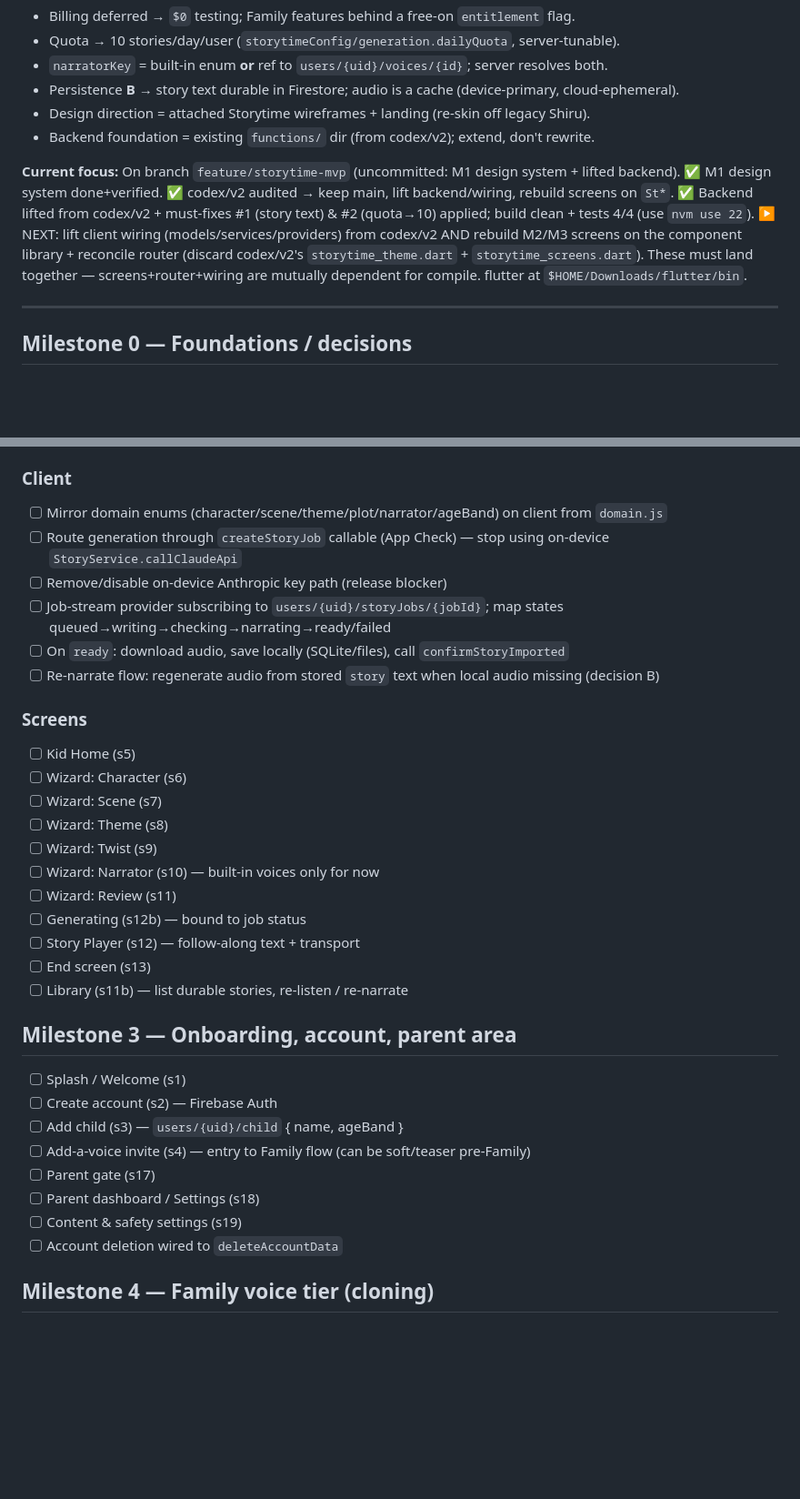
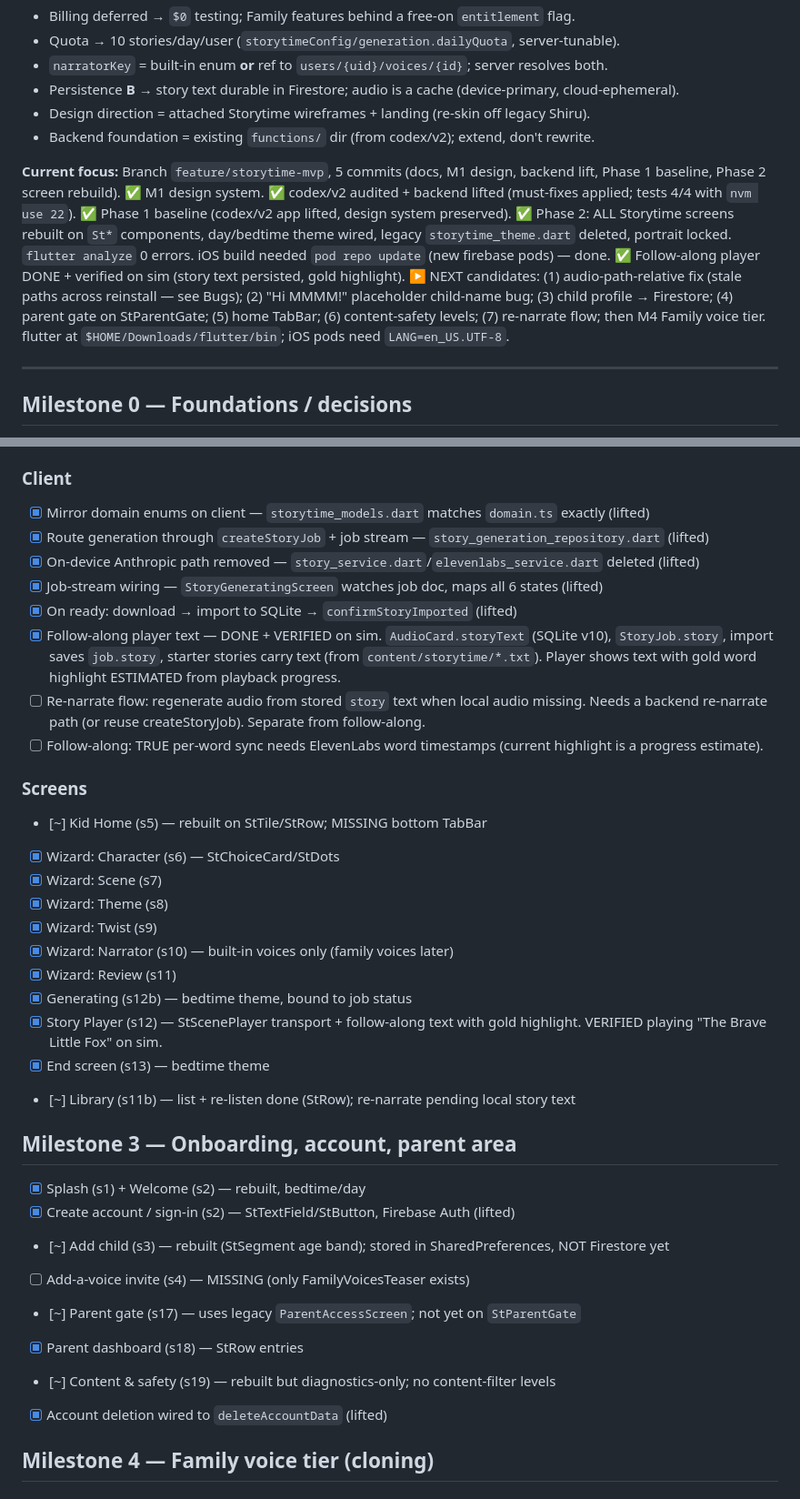
Before and after one commit to dorduch/shiru, a Markdown page: docs/storytime-mvp-tasks.md, 2 parts joined by grey strips. Shown at 91% size. Drawn GitHub-style; blank space fills up the shorter version.

Commit message:
docs: follow-along verified; log audio-path + child-name bugs
Mark the follow-along player done (verified playing on sim with gold word
highlight). Record two bugs found during verification: story audio stored as
absolute paths breaks across reinstalls; and the kid home greets a placeholder
'Hi MMMM!' with no child profile. Note the DB is encrypted.

Co-Authored-By: Claude Opus 4.8 <noreply@anthropic.com>

```diff
--- a/docs/storytime-mvp-tasks.md
+++ b/docs/storytime-mvp-tasks.md
@@ -10,7 +10,7 @@
 - Design direction = attached Storytime wireframes + landing (re-skin off legacy Shiru).
 - Backend foundation = existing `functions/` dir (from codex/v2); extend, don't rewrite.
 
-**Current focus:** On branch `feature/storytime-mvp` (uncommitted: M1 design system + lifted backend). ✅ M1 design system done+verified. ✅ codex/v2 audited → keep main, lift backend/wiring, rebuild screens on `St*`. ✅ Backend lifted from codex/v2 + must-fixes #1 (story text) & #2 (quota→10) applied; build clean + tests 4/4 (use `nvm use 22`). ▶ NEXT: lift client wiring (models/services/providers) from codex/v2 AND rebuild M2/M3 screens on the component library + reconcile router (discard codex/v2's `storytime_theme.dart` + `storytime_screens.dart`). These must land together — screens+router+wiring are mutually dependent for compile. flutter at `$HOME/Downloads/flutter/bin`.
+**Current focus:** Branch `feature/storytime-mvp`, 5 commits (docs, M1 design, backend lift, Phase 1 baseline, Phase 2 screen rebuild). ✅ M1 design system. ✅ codex/v2 audited + backend lifted (must-fixes applied; tests 4/4 with `nvm use 22`). ✅ Phase 1 baseline (codex/v2 app lifted, design system preserved). ✅ Phase 2: ALL Storytime screens rebuilt on `St*` components, day/bedtime theme wired, legacy `storytime_theme.dart` deleted, portrait locked. `flutter analyze` 0 errors. iOS build needed `pod repo update` (new firebase pods) — done. ✅ Follow-along player DONE + verified on sim (story text persisted, gold highlight). ▶ NEXT candidates: (1) audio-path-relative fix (stale paths across reinstall — see Bugs); (2) "Hi MMMM!" placeholder child-name bug; (3) child profile → Firestore; (4) parent gate on StParentGate; (5) home TabBar; (6) content-safety levels; (7) re-narrate flow; then M4 Family voice tier. flutter at `$HOME/Downloads/flutter/bin`; iOS pods need `LANG=en_US.UTF-8`.
 
 ---
 
@@ -52,34 +52,36 @@
 - [x] Verified `cleanupExpiredStoryAudio` + `confirmStoryImported` clear ONLY audio fields (downloadUrl/storagePath) — `story`/`title` preserved
 - [x] Confirmed `validateStoryRequest` enums match client `storytime_models.dart` exactly (audit)
 ### Client
-- [ ] Mirror domain enums (character/scene/theme/plot/narrator/ageBand) on client from `domain.js`
-- [ ] Route generation through `createStoryJob` callable (App Check) — stop using on-device `StoryService.callClaudeApi`
-- [ ] Remove/disable on-device Anthropic key path (release blocker)
-- [ ] Job-stream provider subscribing to `users/{uid}/storyJobs/{jobId}`; map states queued→writing→checking→narrating→ready/failed
-- [ ] On `ready`: download audio, save locally (SQLite/files), call `confirmStoryImported`
-- [ ] Re-narrate flow: regenerate audio from stored `story` text when local audio missing (decision B)
+- [x] Mirror domain enums on client — `storytime_models.dart` matches `domain.ts` exactly (lifted)
+- [x] Route generation through `createStoryJob` + job stream — `story_generation_repository.dart` (lifted)
+- [x] On-device Anthropic path removed — `story_service.dart`/`elevenlabs_service.dart` deleted (lifted)
+- [x] Job-stream wiring — `StoryGeneratingScreen` watches job doc, maps all 6 states (lifted)
+- [x] On ready: download → import to SQLite → `confirmStoryImported` (lifted)
+- [x] Follow-along player text — DONE + VERIFIED on sim. `AudioCard.storyText` (SQLite v10), `StoryJob.story`, import saves `job.story`, starter stories carry text (from `content/storytime/*.txt`). Player shows text with gold word highlight ESTIMATED from playback progress.
+- [ ] Re-narrate flow: regenerate audio from stored `story` text when local audio missing. Needs a backend re-narrate path (or reuse createStoryJob). Separate from follow-along.
+- [ ] Follow-along: TRUE per-word sync needs ElevenLabs word timestamps (current highlight is a progress estimate).
 ### Screens
-- [ ] Kid Home (s5)
-- [ ] Wizard: Character (s6)
-- [ ] Wizard: Scene (s7)
-- [ ] Wizard: Theme (s8)
-- [ ] Wizard: Twist (s9)
-- [ ] Wizard: Narrator (s10) — built-in voices only for now
-- [ ] Wizard: Review (s11)
-- [ ] Generating (s12b) — bound to job status
-- [ ] Story Player (s12) — follow-along text + transport
-- [ ] End screen (s13)
-- [ ] Library (s11b) — list durable stories, re-listen / re-narrate
+- [~] Kid Home (s5) — rebuilt on StTile/StRow; MISSING bottom TabBar
+- [x] Wizard: Character (s6) — StChoiceCard/StDots
+- [x] Wizard: Scene (s7)
+- [x] Wizard: Theme (s8)
+- [x] Wizard: Twist (s9)
+- [x] Wizard: Narrator (s10) — built-in voices only (family voices later)
+- [x] Wizard: Review (s11)
+- [x] Generating (s12b) — bedtime theme, bound to job status
+- [x] Story Player (s12) — StScenePlayer transport + follow-along text with gold highlight. VERIFIED playing "The Brave Little Fox" on sim.
+- [x] End screen (s13) — bedtime theme
+- [~] Library (s11b) — list + re-listen done (StRow); re-narrate pending local story text
 
 ## Milestone 3 — Onboarding, account, parent area
-- [ ] Splash / Welcome (s1)
-- [ ] Create account (s2) — Firebase Auth
-- [ ] Add child (s3) — `users/{uid}/child` { name, ageBand }
-- [ ] Add-a-voice invite (s4) — entry to Family flow (can be soft/teaser pre-Family)
-- [ ] Parent gate (s17)
-- [ ] Parent dashboard / Settings (s18)
-- [ ] Content & safety settings (s19)
-- [ ] Account deletion wired to `deleteAccountData`
+- [x] Splash (s1) + Welcome (s2) — rebuilt, bedtime/day
+- [x] Create account / sign-in (s2) — StTextField/StButton, Firebase Auth (lifted)
+- [~] Add child (s3) — rebuilt (StSegment age band); stored in SharedPreferences, NOT Firestore yet
+- [ ] Add-a-voice invite (s4) — MISSING (only FamilyVoicesTeaser exists)
+- [~] Parent gate (s17) — uses legacy `ParentAccessScreen`; not yet on `StParentGate`
+- [x] Parent dashboard (s18) — StRow entries
+- [~] Content & safety (s19) — rebuilt but diagnostics-only; no content-filter levels
+- [x] Account deletion wired to `deleteAccountData` (lifted)
 
 ## Milestone 4 — Family voice tier (cloning)
 ### Backend (new)
```
Also changed, not shown: other parts of docs/storytime-mvp-tasks.md (+10 -0 lines).
